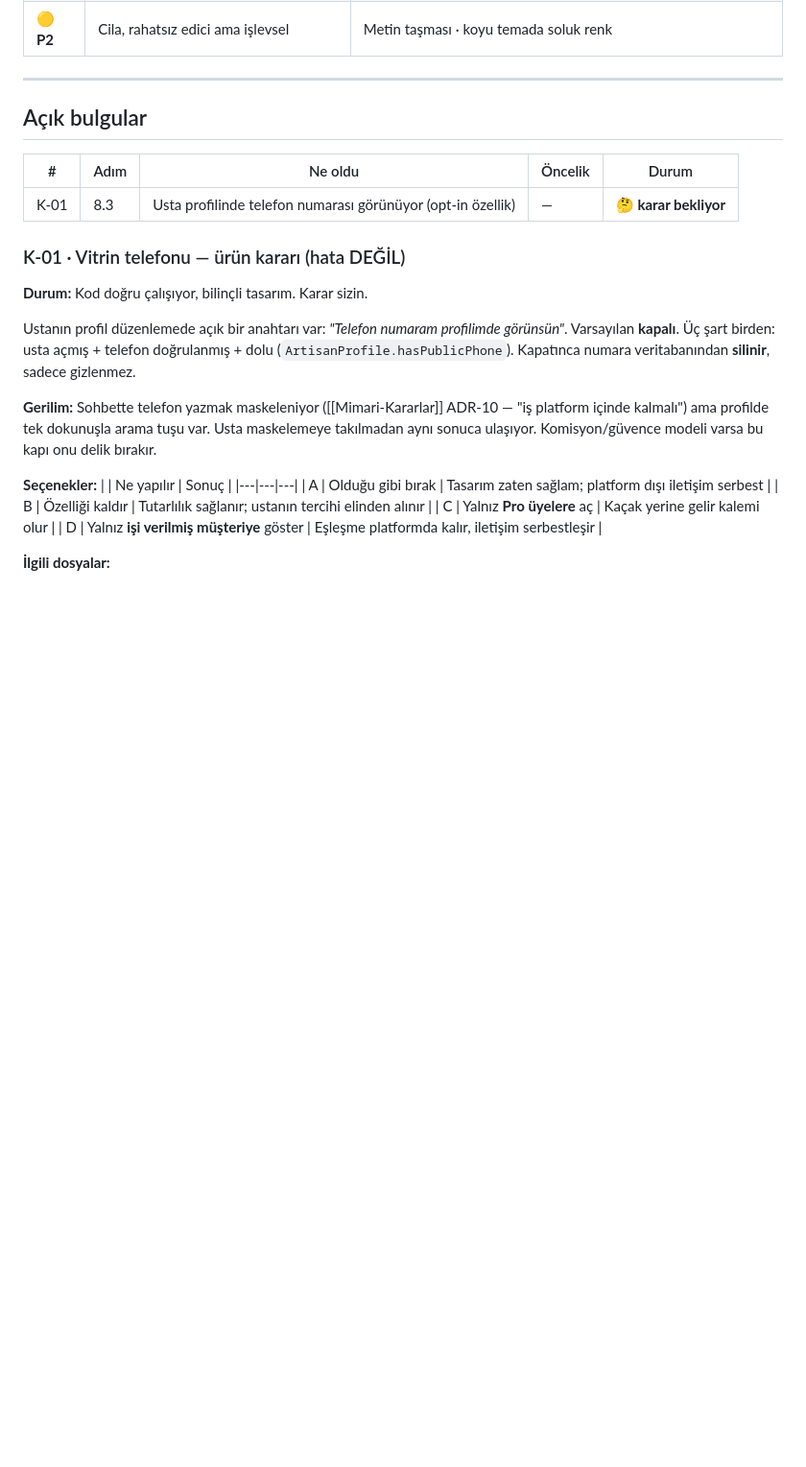
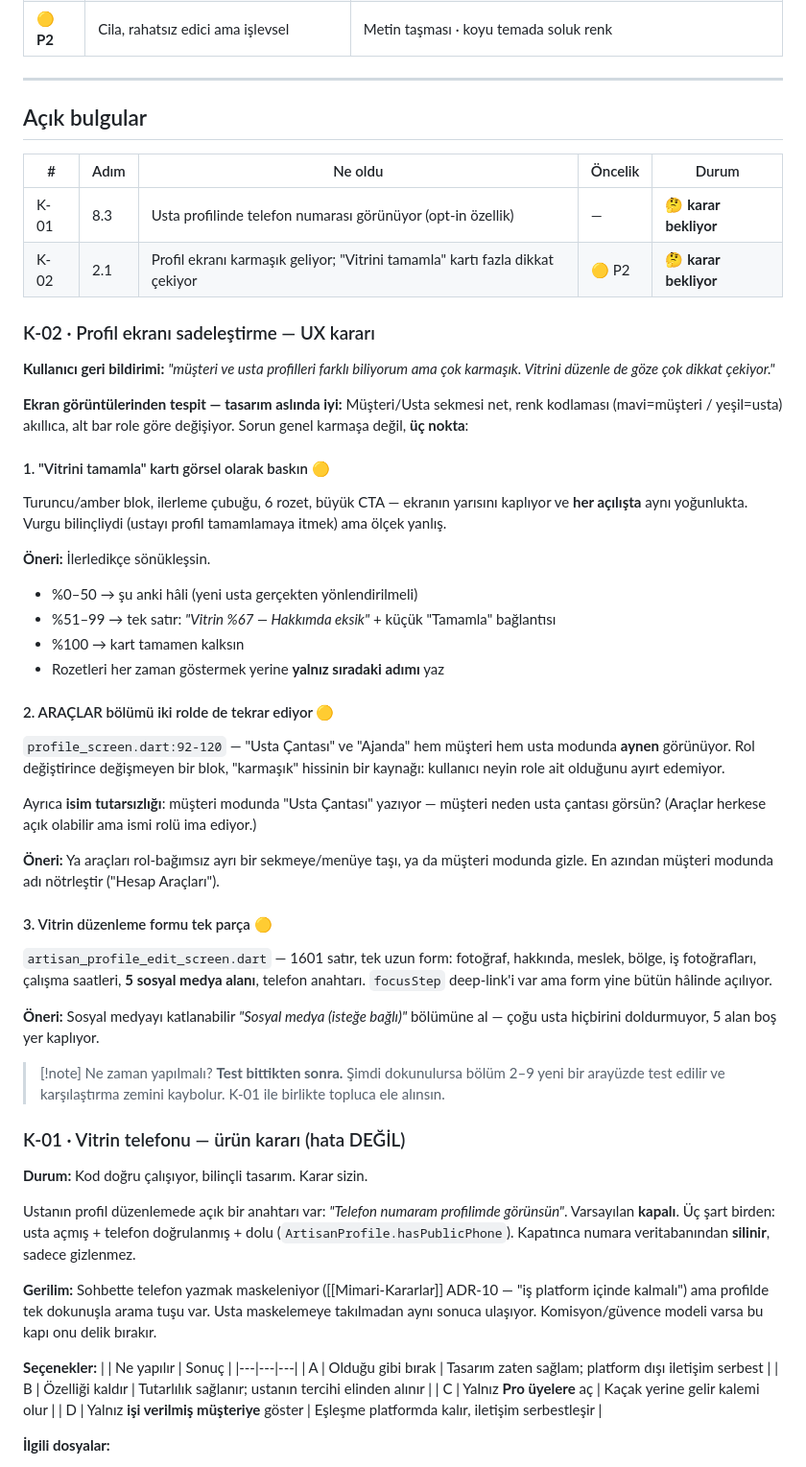
Before and after one commit to yusfylmz1-git/alljob, a Markdown page: vault/06-Test/99-BULGULAR.md, the part around the change. Shown at 96% size. Drawn GitHub-style; blank space fills up the shorter version.

Commit message:
Bulgu K-02: profil ekrani sadelestirme onerileri
Cihaz testinde kullanici profil ekranini karmasik buldu. Ekran goruntusu
uzerinden 3 somut nokta tespit edildi:
- "Vitrini tamamla" karti gorsel olarak baskin; ilerledikce sonuklesmeli
- ARACLAR bolumu iki rolde de tekrar ediyor + isim tutarsizligi:
  musteri modunda "Usta Cantasi" yaziyor
- Vitrin formu tek parca; 5 sosyal medya alani katlanabilir olmali

Karar bekliyor; test bitince K-01 ile birlikte ele alinacak.

Co-Authored-By: Claude Opus 5 <noreply@anthropic.com>

```diff
--- a/vault/06-Test/99-BULGULAR.md
+++ b/vault/06-Test/99-BULGULAR.md
@@ -30,6 +30,52 @@ Faydalı olursa ekleyin: hangi hesap, ekran görüntüsü, hata mesajının ayn
 | # | Adım | Ne oldu | Öncelik | Durum |
 |---|---|---|---|---|
 | K-01 | 8.3 | Usta profilinde telefon numarası görünüyor (opt-in özellik) | — | 🤔 **karar bekliyor** |
+| K-02 | 2.1 | Profil ekranı karmaşık geliyor; "Vitrini tamamla" kartı fazla dikkat çekiyor | 🟡 P2 | 🤔 **karar bekliyor** |
+
+### K-02 · Profil ekranı sadeleştirme — UX kararı
+
+**Kullanıcı geri bildirimi:** *"müşteri ve usta profilleri farklı biliyorum ama
+çok karmaşık. Vitrini düzenle de göze çok dikkat çekiyor."*
+
+**Ekran görüntülerinden tespit — tasarım aslında iyi:**
+Müşteri/Usta sekmesi net, renk kodlaması (mavi=müşteri / yeşil=usta) akıllıca,
+alt bar role göre değişiyor. Sorun genel karmaşa değil, **üç nokta**:
+
+#### 1. "Vitrini tamamla" kartı görsel olarak baskın 🟡
+Turuncu/amber blok, ilerleme çubuğu, 6 rozet, büyük CTA — ekranın yarısını
+kaplıyor ve **her açılışta** aynı yoğunlukta. Vurgu bilinçliydi (ustayı profil
+tamamlamaya itmek) ama ölçek yanlış.
+
+**Öneri:** İlerledikçe sönükleşsin.
+- %0–50 → şu anki hâli (yeni usta gerçekten yönlendirilmeli)
+- %51–99 → tek satır: *"Vitrin %67 — Hakkımda eksik"* + küçük "Tamamla" bağlantısı
+- %100 → kart tamamen kalksın
+- Rozetleri her zaman göstermek yerine **yalnız sıradaki adımı** yaz
+
+#### 2. ARAÇLAR bölümü iki rolde de tekrar ediyor 🟡
+`profile_screen.dart:92-120` — "Usta Çantası" ve "Ajanda" hem müşteri hem usta
+modunda **aynen** görünüyor. Rol değiştirince değişmeyen bir blok, "karmaşık"
+hissinin bir kaynağı: kullanıcı neyin role ait olduğunu ayırt edemiyor.
+
+Ayrıca **isim tutarsızlığı**: müşteri modunda "Usta Çantası" yazıyor — müşteri
+neden usta çantası görsün? (Araçlar herkese açık olabilir ama ismi rolü ima
+ediyor.)
+
+**Öneri:** Ya araçları rol-bağımsız ayrı bir sekmeye/menüye taşı, ya da müşteri
+modunda gizle. En azından müşteri modunda adı nötrleştir ("Hesap Araçları").
+
+#### 3. Vitrin düzenleme formu tek parça 🟡
+`artisan_profile_edit_screen.dart` — 1601 satır, tek uzun form: fotoğraf,
+hakkında, meslek, bölge, iş fotoğrafları, çalışma saatleri, **5 sosyal medya
+alanı**, telefon anahtarı. `focusStep` deep-link'i var ama form yine bütün
+hâlinde açılıyor.
+
+**Öneri:** Sosyal medyayı katlanabilir *"Sosyal medya (isteğe bağlı)"*
+bölümüne al — çoğu usta hiçbirini doldurmuyor, 5 alan boş yer kaplıyor.
+
+> [!note] Ne zaman yapılmalı?
+> **Test bittikten sonra.** Şimdi dokunulursa bölüm 2–9 yeni bir arayüzde test
+> edilir ve karşılaştırma zemini kaybolur. K-01 ile birlikte topluca ele alınsın.
 
 ### K-01 · Vitrin telefonu — ürün kararı (hata DEĞİL)
 
```
